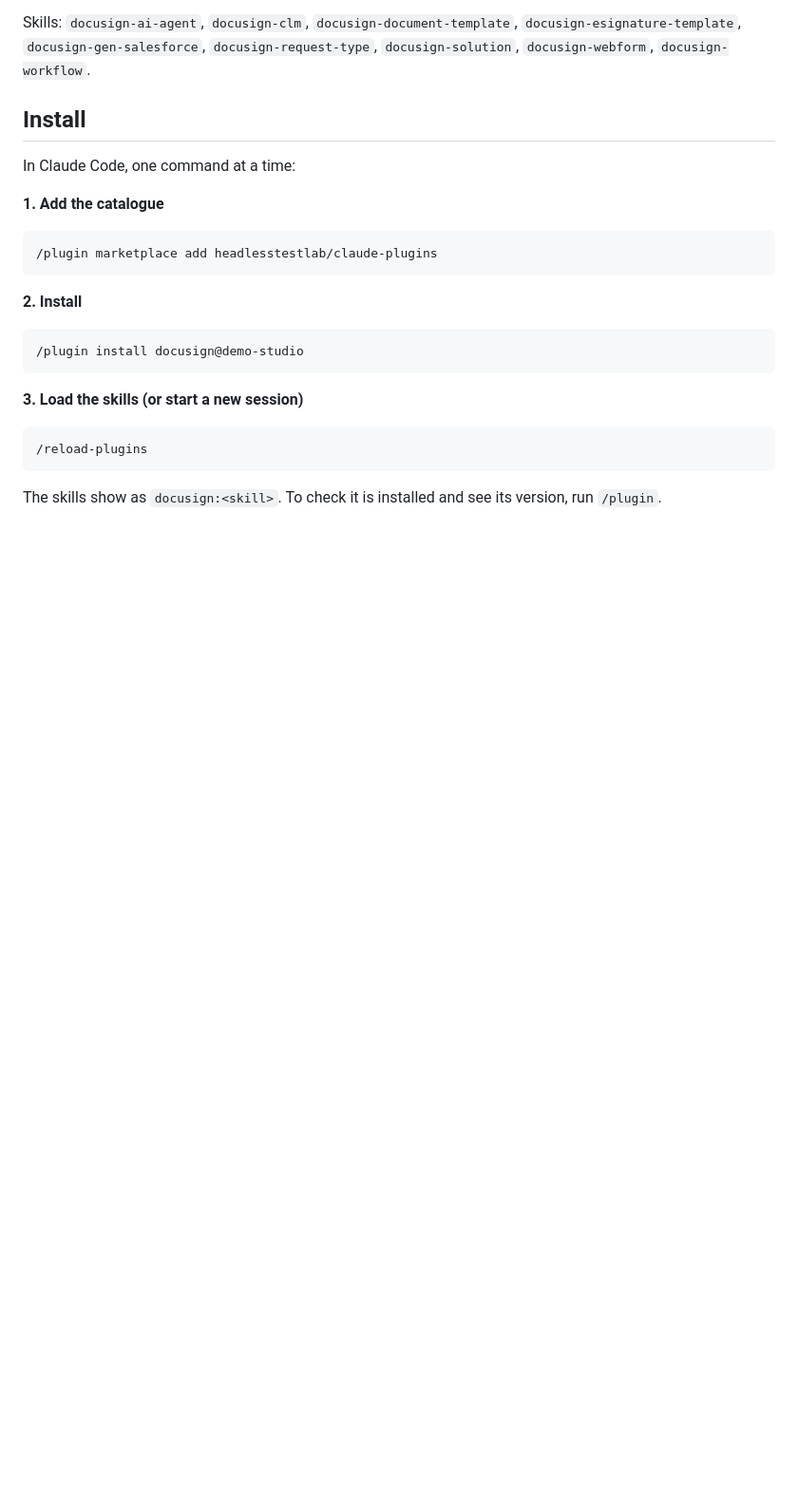
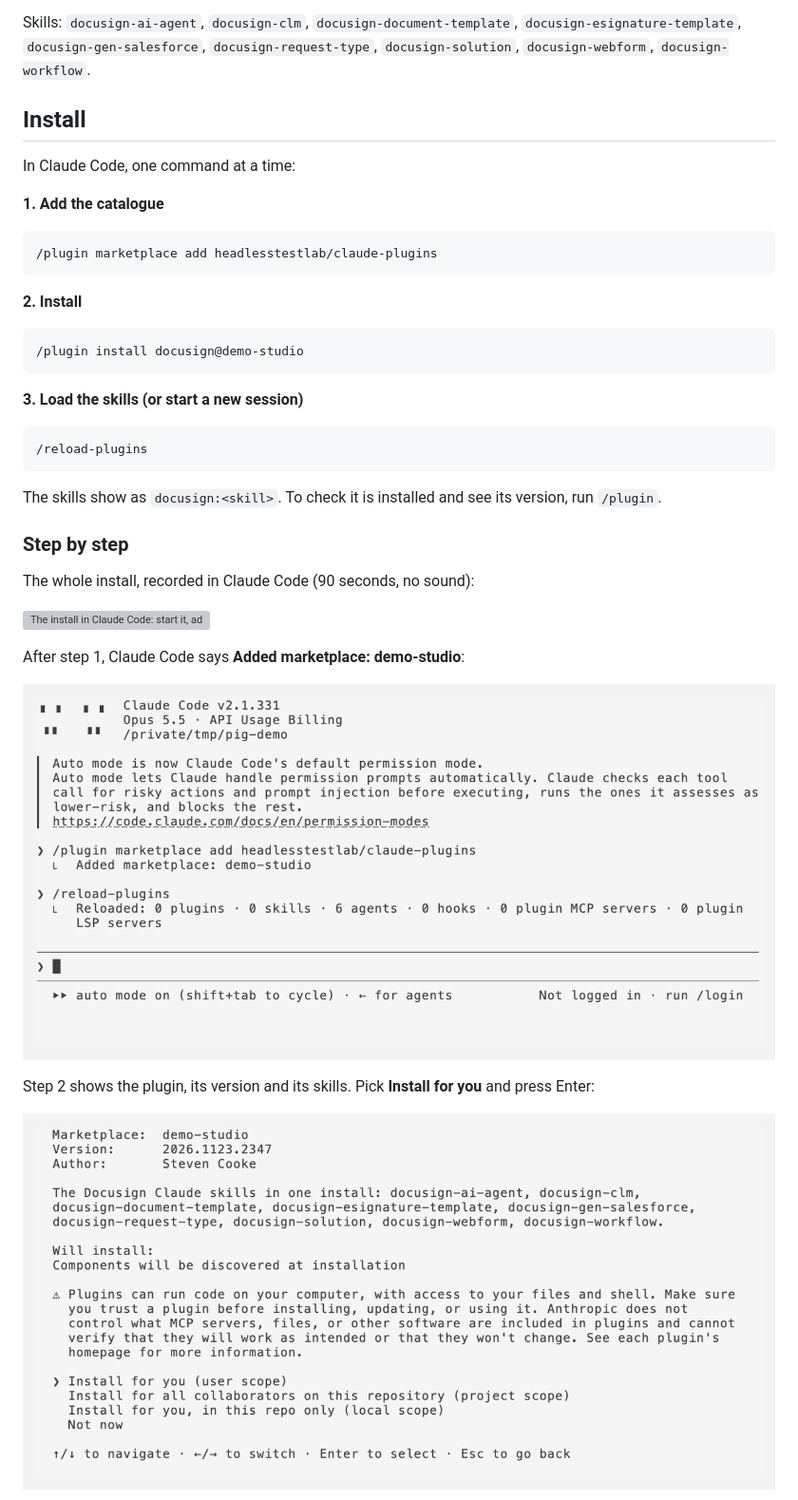
Before and after one commit to headlesstestlab/claude-plugins, a Markdown page: README.md, the part around one of its changes. Shown at 95% size. Drawn GitHub-style; pictures changed too: docs/catalogue-added.png (added), docs/install-for-you.png (added); blank space fills up the shorter version; grey boxes are pictures that could not be loaded.

```diff
--- a/README.md
+++ b/README.md
@@ -30,3 +30,17 @@ In Claude Code, one command at a time:
 
 The skills show as `docusign:<skill>`. To check it is installed and see its version, run `/plugin`.
 
+### Step by step
+
+The whole install, recorded in Claude Code (90 seconds, no sound):
+
+![The install in Claude Code: start it, add the catalogue, install docusign, check it, try a prompt, update and remove](docs/install.gif)
+
+After step 1, Claude Code says **Added marketplace: demo-studio**:
+
+![Claude Code after /plugin marketplace add headlesstestlab/claude-plugins: Added marketplace: demo-studio](docs/catalogue-added.png)
+
+Step 2 shows the plugin, its version and its skills. Pick **Install for you** and press Enter:
+
+![The docusign plugin from demo-studio, with Install for you (user scope) selected](docs/install-for-you.png)
+
```
Also changed, not shown: other parts of README.md (+12 -0 lines), docs/installed.png (added), docs/skills.png (added), docs/update.png (added), 1 other file.
